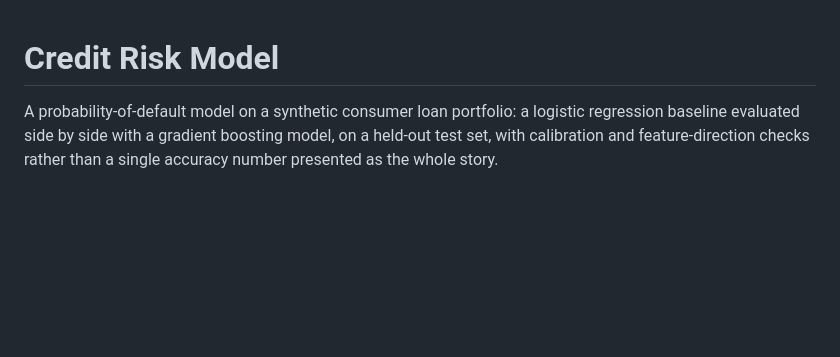
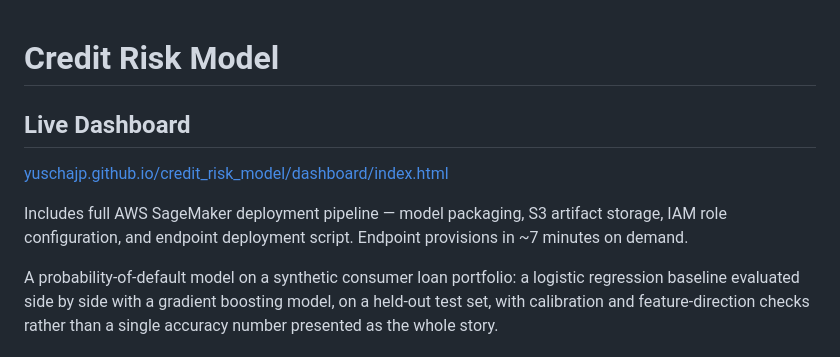
Before and after one commit to yuschajp/credit_risk_model, a Markdown page: README.md, the part around the change. GitHub-like rendering; blank space fills up the shorter version.

```diff
--- a/README.md
+++ b/README.md
@@ -1,4 +1,11 @@
 # Credit Risk Model
+
+## Live Dashboard
+[yuschajp.github.io/credit_risk_model/dashboard/index.html](...)
+
+Includes full AWS SageMaker deployment pipeline — model packaging,
+S3 artifact storage, IAM role configuration, and endpoint deployment
+script. Endpoint provisions in ~7 minutes on demand.
 
 A probability-of-default model on a synthetic consumer loan portfolio: a logistic regression baseline evaluated side by side with a gradient boosting model, on a held-out test set, with calibration and feature-direction checks rather than a single accuracy number presented as the whole story.
 
```
